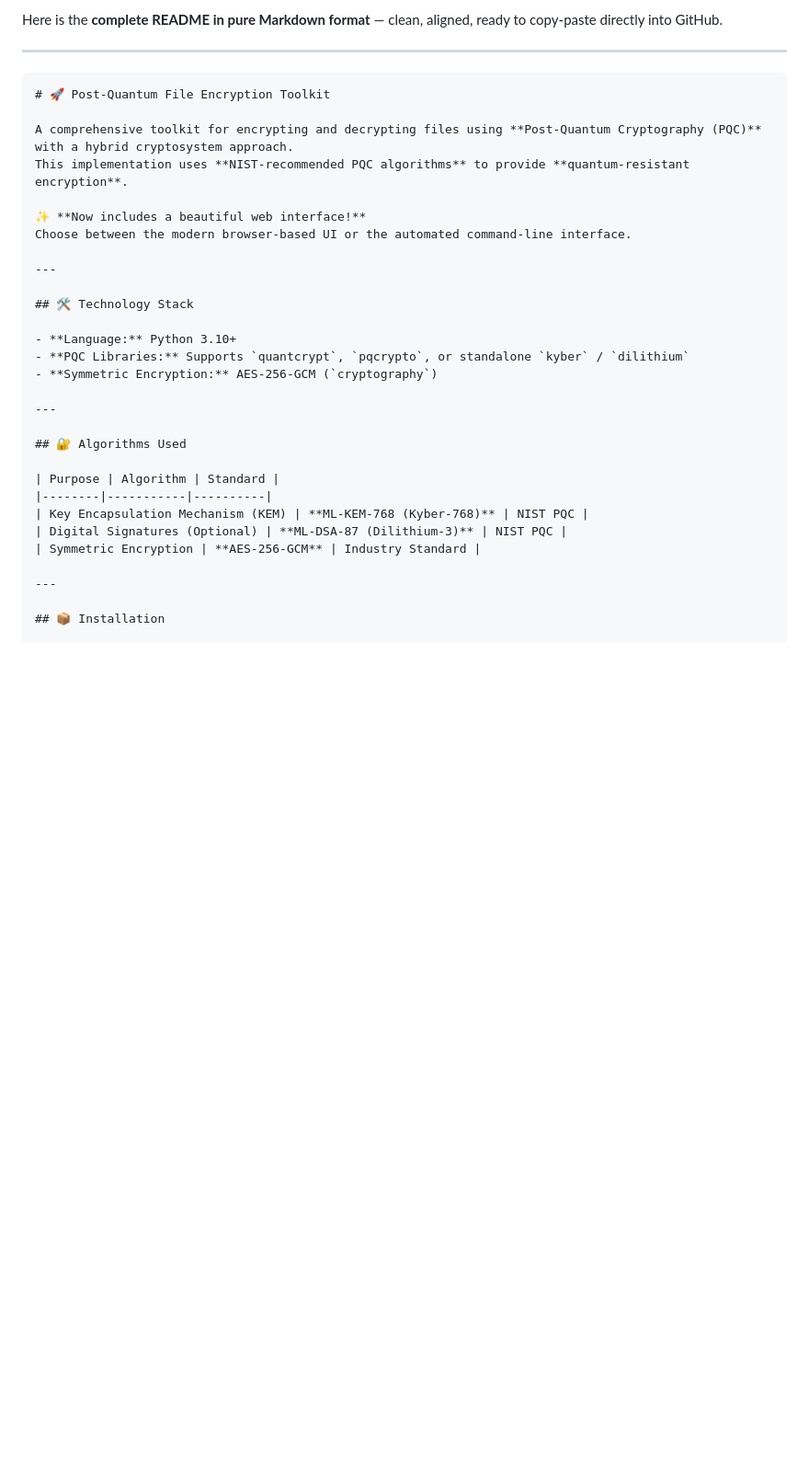
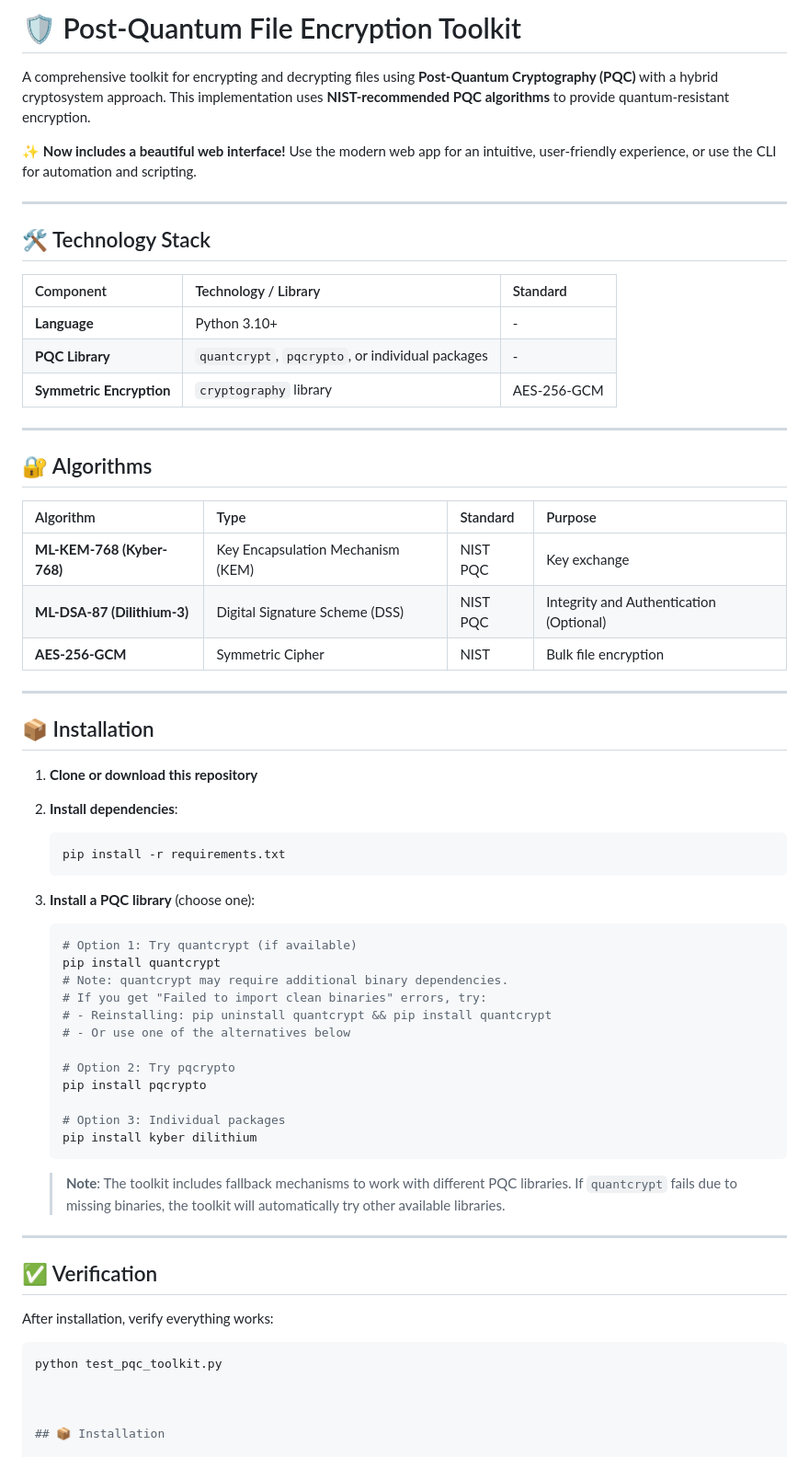
Before and after one commit to grchanduvardhan/Post-Quantum-Encryption-Toolkit, a Markdown page: README.md, the part around one of its changes. Shown at 92% size. Drawn GitHub-style; blank space fills up the shorter version.

`````diff
--- a/README.md
+++ b/README.md
@@ -1,35 +1,69 @@
-Here is the **complete README in pure Markdown format** — clean, aligned, ready to copy-paste directly into GitHub.
+# 🛡️ Post-Quantum File Encryption Toolkit
 
----
+A comprehensive toolkit for encrypting and decrypting files using **Post-Quantum Cryptography (PQC)** with a hybrid cryptosystem approach. This implementation uses **NIST-recommended PQC algorithms** to provide quantum-resistant encryption.
 
-````markdown
-# 🚀 Post-Quantum File Encryption Toolkit
-
-A comprehensive toolkit for encrypting and decrypting files using **Post-Quantum Cryptography (PQC)** with a hybrid cryptosystem approach.
-This implementation uses **NIST-recommended PQC algorithms** to provide **quantum-resistant encryption**.
-
-✨ **Now includes a beautiful web interface!**
-Choose between the modern browser-based UI or the automated command-line interface.
+✨ **Now includes a beautiful web interface!** Use the modern web app for an intuitive, user-friendly experience, or use the CLI for automation and scripting.
 
 ---
 
 ## 🛠️ Technology Stack
 
-- **Language:** Python 3.10+
-- **PQC Libraries:** Supports `quantcrypt`, `pqcrypto`, or standalone `kyber` / `dilithium`
-- **Symmetric Encryption:** AES-256-GCM (`cryptography`)
+| Component | Technology / Library | Standard |
+| :--- | :--- | :--- |
+| **Language** | Python 3.10+ | - |
+| **PQC Library** | `quantcrypt`, `pqcrypto`, or individual packages | - |
+| **Symmetric Encryption** | `cryptography` library | AES-256-GCM |
 
 ---
 
-## 🔐 Algorithms Used
+## 🔐 Algorithms
 
-| Purpose | Algorithm | Standard |
-|--------|-----------|----------|
-| Key Encapsulation Mechanism (KEM) | **ML-KEM-768 (Kyber-768)** | NIST PQC |
-| Digital Signatures (Optional) | **ML-DSA-87 (Dilithium-3)** | NIST PQC |
-| Symmetric Encryption | **AES-256-GCM** | Industry Standard |
+| Algorithm | Type | Standard | Purpose |
+| :--- | :--- | :--- | :--- |
+| **ML-KEM-768 (Kyber-768)** | Key Encapsulation Mechanism (KEM) | NIST PQC | Key exchange |
+| **ML-DSA-87 (Dilithium-3)** | Digital Signature Scheme (DSS) | NIST PQC | Integrity and Authentication (Optional) |
+| **AES-256-GCM** | Symmetric Cipher | NIST | Bulk file encryption |
 
 ---
+
+## 📦 Installation
+
+1.  **Clone or download this repository**
+
+2.  **Install dependencies**:
+    ```bash
+    pip install -r requirements.txt
+    ```
+
+3.  **Install a PQC library** (choose one):
+
+    ```bash
+    # Option 1: Try quantcrypt (if available)
+    pip install quantcrypt
+    # Note: quantcrypt may require additional binary dependencies.
+    # If you get "Failed to import clean binaries" errors, try:
+    # - Reinstalling: pip uninstall quantcrypt && pip install quantcrypt
+    # - Or use one of the alternatives below
+
+    # Option 2: Try pqcrypto
+    pip install pqcrypto
+
+    # Option 3: Individual packages
+    pip install kyber dilithium
+    ```
+
+    > **Note**: The toolkit includes fallback mechanisms to work with different PQC libraries. If `quantcrypt` fails due to missing binaries, the toolkit will automatically try other available libraries.
+
+---
+
+## ✅ Verification
+
+After installation, verify everything works:
+
+```bash
+python test_pqc_toolkit.py
+
+
 
 ## 📦 Installation
 
`````
Also changed, not shown: other parts of README.md (+0 -14 lines).
